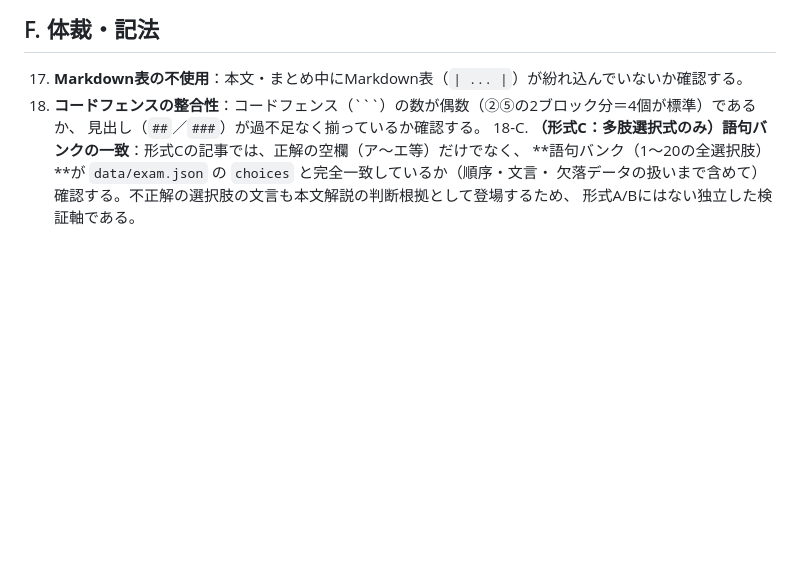
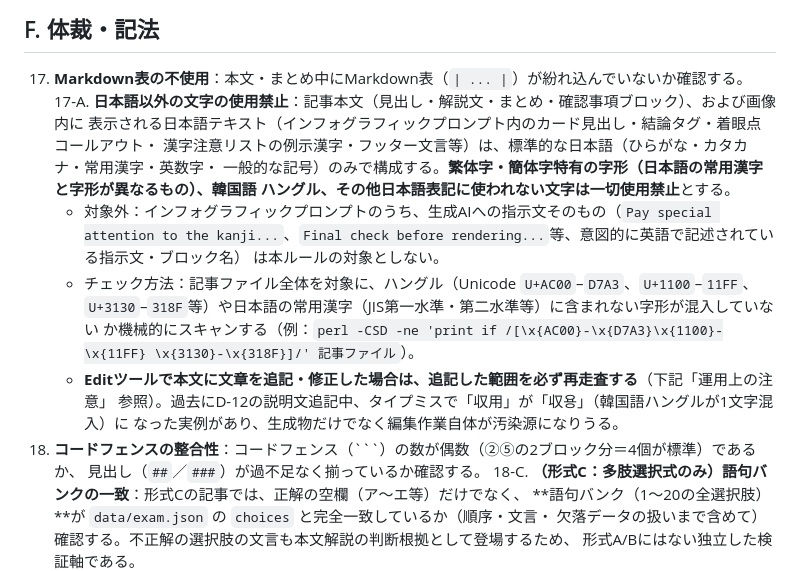
Before and after one commit to ThREE100/gyosei-kakomon, a Markdown page: note-articles/qa-checklist.md, the part around the change. GitHub-like rendering; blank space fills up the shorter version.

Commit message:
qa-checklist.mdに日本語以外の文字（繁体字・簡体字・ハングル等）の使用禁止ルールを追加
F項目に17-Aとして新設。記事本文とインフォグラフィックプロンプト内の日本語
テキスト（画像に表示される部分）を対象に、繁体字・簡体字特有の字形・韓国語
ハングル・その他非日本語文字の混入を明示的に禁止する。生成AIへの英語指示文
自体は対象外。機械チェック方法（Unicode範囲スキャン）も明記。

Co-Authored-By: Claude Sonnet 5 <noreply@anthropic.com>
Claude-Session: https://claude.ai/code/session_01CwQQANgymrRg25z2L5BjbR

````diff
--- a/note-articles/qa-checklist.md
+++ b/note-articles/qa-checklist.md
@@ -123,6 +123,21 @@
 ## F. 体裁・記法
 
 17. **Markdown表の不使用**：本文・まとめ中にMarkdown表（`| ... |`）が紛れ込んでいないか確認する。
+17-A. **日本語以外の文字の使用禁止**：記事本文（見出し・解説文・まとめ・確認事項ブロック）、および画像内に
+    表示される日本語テキスト（インフォグラフィックプロンプト内のカード見出し・結論タグ・着眼点コールアウト・
+    漢字注意リストの例示漢字・フッター文言等）は、標準的な日本語（ひらがな・カタカナ・常用漢字・英数字・
+    一般的な記号）のみで構成する。**繁体字・簡体字特有の字形（日本語の常用漢字と字形が異なるもの）、韓国語
+    ハングル、その他日本語表記に使われない文字は一切使用禁止**とする。
+    - 対象外：インフォグラフィックプロンプトのうち、生成AIへの指示文そのもの（`Pay special attention to
+      the kanji...`、`Final check before rendering...`等、意図的に英語で記述されている指示文・ブロック名）
+      は本ルールの対象としない。
+    - チェック方法：記事ファイル全体を対象に、ハングル（Unicode `U+AC00`–`D7A3`、`U+1100`–`11FF`、
+      `U+3130`–`318F`等）や日本語の常用漢字（JIS第一水準・第二水準等）に含まれない字形が混入していない
+      か機械的にスキャンする（例：`perl -CSD -ne 'print if /[\x{AC00}-\x{D7A3}\x{1100}-\x{11FF}
+      \x{3130}-\x{318F}]/' 記事ファイル`）。
+    - **Editツールで本文に文章を追記・修正した場合は、追記した範囲を必ず再走査する**（下記「運用上の注意」
+      参照）。過去にD-12の説明文追記中、タイプミスで「収用」が「収용」（韓国語ハングルが1文字混入）に
+      なった実例があり、生成物だけでなく編集作業自体が汚染源になりうる。
 18. **コードフェンスの整合性**：コードフェンス（```）の数が偶数（②⑤の2ブロック分＝4個が標準）であるか、
     見出し（`##`／`###`）が過不足なく揃っているか確認する。
 18-C. **（形式C：多肢選択式のみ）語句バンクの一致**：形式Cの記事では、正解の空欄（ア〜エ等）だけでなく、
````
